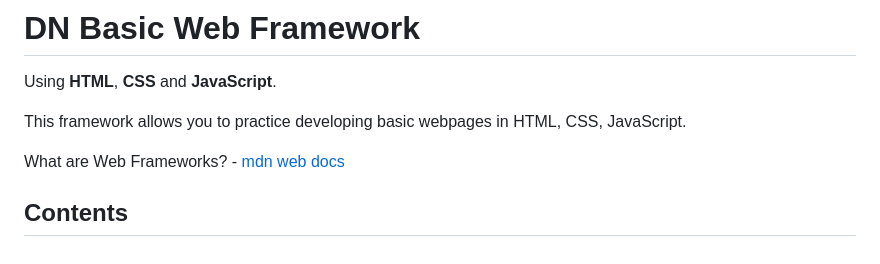
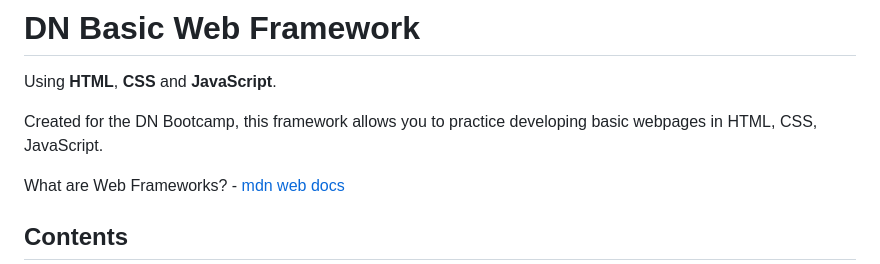
Before and after one commit to DN-Bootcamp/DN-Basic-Web-Framework, a Markdown page: README.md, the part around the change. Rendered like a GitHub page.

```diff
--- a/README.md
+++ b/README.md
@@ -1,7 +1,7 @@
 # DN Basic Web Framework
 Using **HTML**, **CSS** and **JavaScript**.
 
-This framework allows you to practice developing basic webpages in HTML, CSS, JavaScript.
+Created for the DN Bootcamp, this framework allows you to practice developing basic webpages in HTML, CSS, JavaScript.
 
 What are Web Frameworks? - [mdn web docs](https://developer.mozilla.org/en-US/docs/Learn/Server-side/First_steps/Web_frameworks)
 
```
